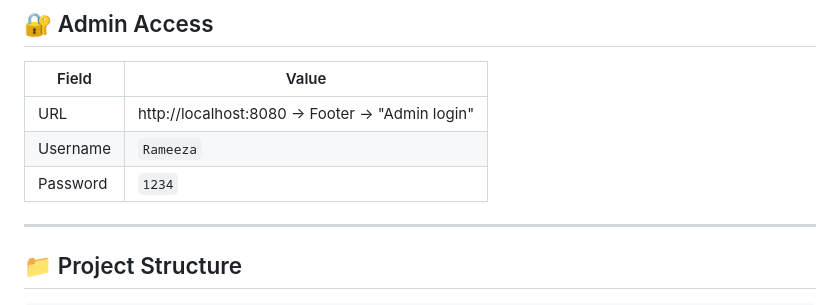
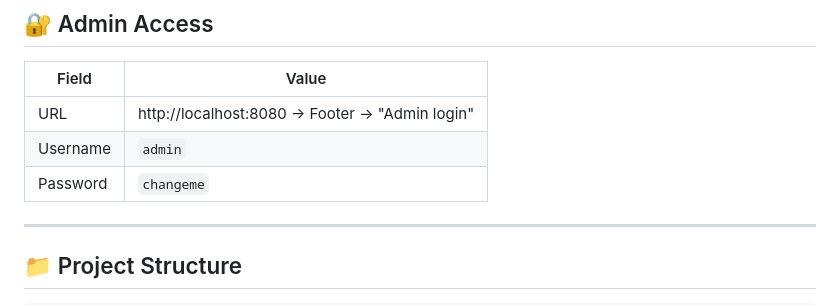
Before and after one commit to rrameeza196/lueur-beauty, a Markdown page: README.md, the part around the change. GitHub-like rendering.

```diff
--- a/README.md
+++ b/README.md
@@ -84,8 +84,8 @@ docker compose up --build
 | Field | Value |
 |-------|-------|
 | URL | http://localhost:8080 → Footer → "Admin login" |
-| Username | `Rameeza` |
-| Password | `1234` |
+| Username | `admin` |
+| Password | `changeme` |
 
 ---
 
```
